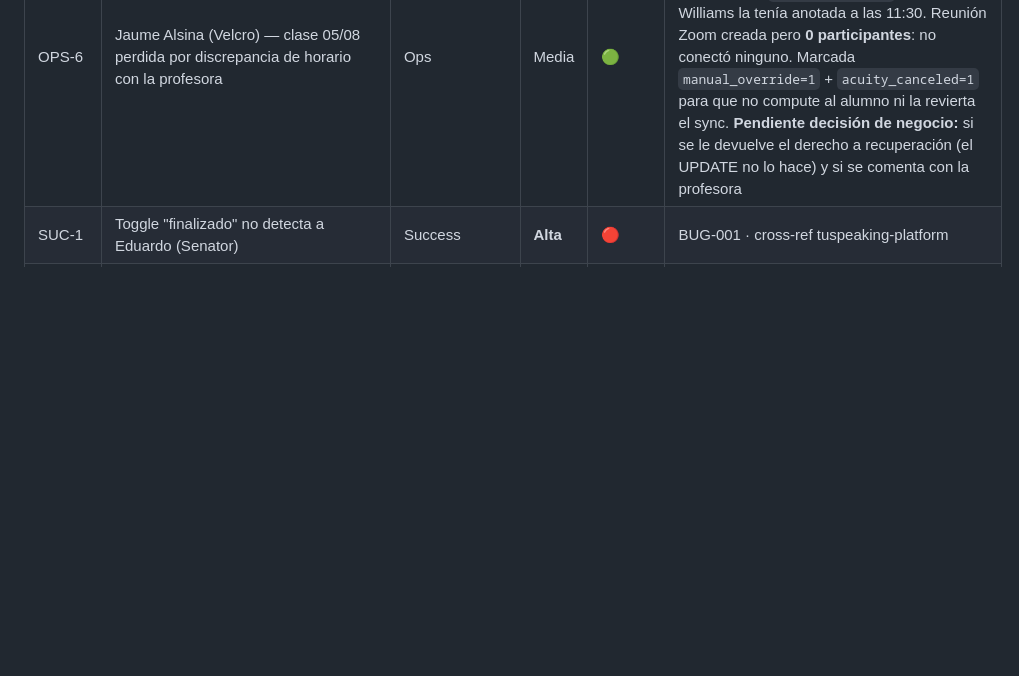
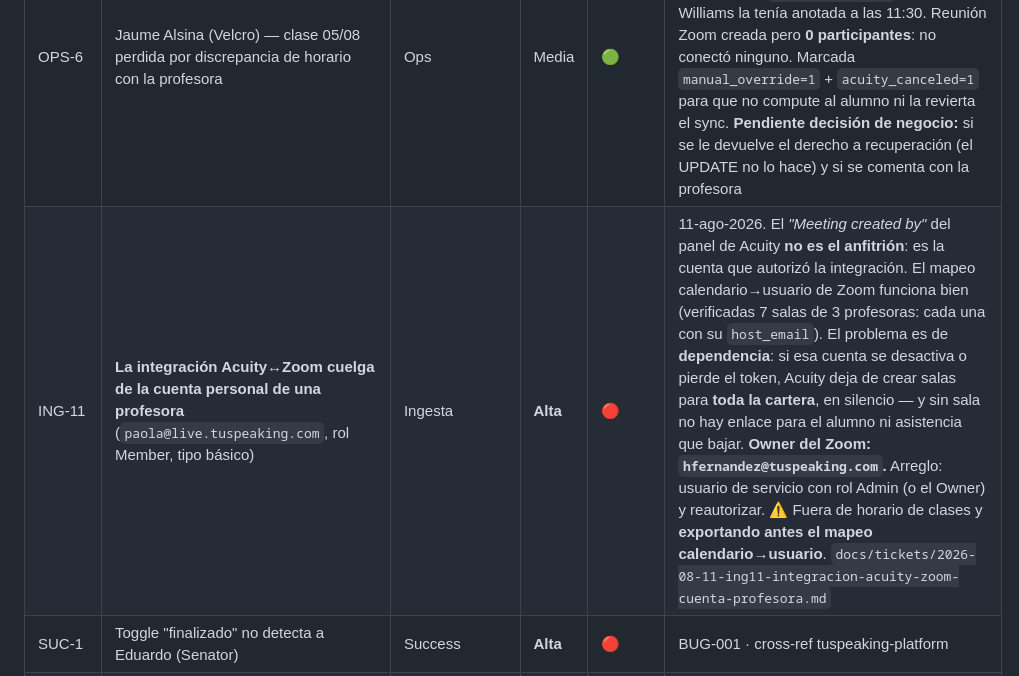
Before and after one commit to hernandezX1000/aula.tuspeaking.com.moodle3.5, a Markdown page: docs/BACKLOG.md, the part around the change. Drawn GitHub-style; blank space fills up the shorter version.

```diff
--- a/docs/BACKLOG.md
+++ b/docs/BACKLOG.md
@@ -23,6 +23,7 @@ Los detalles largos van en `docs/tickets/`, `docs/incidents/` y `docs/reference/
 | COMP-4 | Limpiar los 34 `grade_items` duplicados con `itemnumber=NULL` (10 cursos) | Completion | Baja | 🔴 | 07-ago-2026. Cosméticos: no impiden el completion (comprobado). **NO borrarlos con prisa**: el 07-ago se estuvo a punto de eliminar 34 en producción creyendo que eran la causa, y no lo eran |
 | ING-2 | **Una de cada cinco clases de 2026 no se resuelve nunca** (antes: "atascadas en Verificando") | Ingesta | **Alta** | 🔴 | **RE-DIAGNOSTICADO 07-ago-2026 → `docs/tickets/2026-08-07-ing2-clases-sin-resolver.md`.** El estado 3 **es el estado INICIAL** de toda reserva, no un atasco: hay **143 clases futuras** en estado 3 (hasta el 18-nov). Lo real: **857 clases ya impartidas sin procesar** (678 en estado 3 + 179 en estado 0) frente a 3.107 resueltas = **22%**. No cuentan en `clases_completadas` → afecta al % de asistencia FUNDAE y al cruce de facturas de profesoras. Caso verificado: Juan Antonio Muñoz (Hyatt, 7-ago 12:00, id 111016) con 29,4 min en Zoom y `zoom_duration` NULL en la BD. Son **dos problemas**: la etiqueta que ve el alumno (futuras deberían decir "Programada") y la ingesta que no baja participantes. `docs/2026-07-09-reproceso-verificando.md`. **07-ago-2026: la acumulación ha crecido en agosto** — 27-jul: 2/17 · 29-jul: 2/16 · 30-jul: 3/16 · **3-ago: 6/16** · 4-ago: 3/7 · 5-ago: 3/10 · 6-ago: 4/15. El alumno ve "Verificando asistencia" durante días y no sabe si su clase cuenta (caso Jaume Alsina, OPS-6). Investigar qué cambió a principios de agosto |
 | OPS-6 | Jaume Alsina (Velcro) — clase 05/08 perdida por discrepancia de horario con la profesora | Ops | Media | 🟢 | **RESUELTO 07-ago-2026.** Reserva correcta a las 12:00 (`acuityid 1715054126`), ambos eventos de calendario a las 12:00, sin reprogramar, `modifiedtimes=0`. Dehlia Williams la tenía anotada a las 11:30. Reunión Zoom creada pero **0 participantes**: no conectó ninguno. Marcada `manual_override=1` + `acuity_canceled=1` para que no compute al alumno ni la revierta el sync. **Pendiente decisión de negocio:** si se le devuelve el derecho a recuperación (el UPDATE no lo hace) y si se comenta con la profesora |
+| ING-11 | **La integración Acuity↔Zoom cuelga de la cuenta personal de una profesora** (`paola@live.tuspeaking.com`, rol Member, tipo básico) | Ingesta | **Alta** | 🔴 | 11-ago-2026. El *"Meeting created by"* del panel de Acuity **no es el anfitrión**: es la cuenta que autorizó la integración. El mapeo calendario→usuario de Zoom funciona bien (verificadas 7 salas de 3 profesoras: cada una con su `host_email`). El problema es de **dependencia**: si esa cuenta se desactiva o pierde el token, Acuity deja de crear salas para **toda la cartera**, en silencio — y sin sala no hay enlace para el alumno ni asistencia que bajar. **Owner del Zoom: `hfernandez@tuspeaking.com`.** Arreglo: usuario de servicio con rol Admin (o el Owner) y reautorizar. ⚠️ Fuera de horario de clases y **exportando antes el mapeo calendario→usuario**. `docs/tickets/2026-08-11-ing11-integracion-acuity-zoom-cuenta-profesora.md` |
 | SUC-1 | Toggle "finalizado" no detecta a Eduardo (Senator) | Success | **Alta** | 🔴 | BUG-001 · cross-ref tuspeaking-platform |
 | MIG-1 | Migración a Hetzner (aula + cesce + baiwingin) | Migración | **Alta** | 🟡 | ROADMAP §6 · offsite ya siembra la BD; PHP resuelto por Docker · **cutover aula HECHO 26-jul** (ver tuspeaking-lms/docs/CUTOVER-AULA-2026-07-26.md) |
 | MIG-2 | Rutas `/app/moodle/` hardcodeadas rompen en Hetzner (42 ficheros) | Migración | **Alta** | 🟡 | Hetzner sirve Moodle en RAÍZ. Dos tipos: **URLs** `aula.tuspeaking.com/app/moodle/`→`/` y `/app/moodle/`→`/`; **rutas fs** `/home/aulatuspeaking/www/app/moodle/`→`/var/www/html/app/moodle/`. **Fix parcial 03-ago**: `MOODLE_WS_URL` y `MOODLE_DATAROOT` en autocorrector corregidos; token WS creado (id 28, "autocorrect-script"); coreadmin añadido a www-data. Pendiente: resto de 42 ficheros. |
```
Also changed, not shown: docs/tickets/2026-08-11-ing11-integracion-acuity-zoom-cuenta-profesora.md (added, +118 -0 lines).
